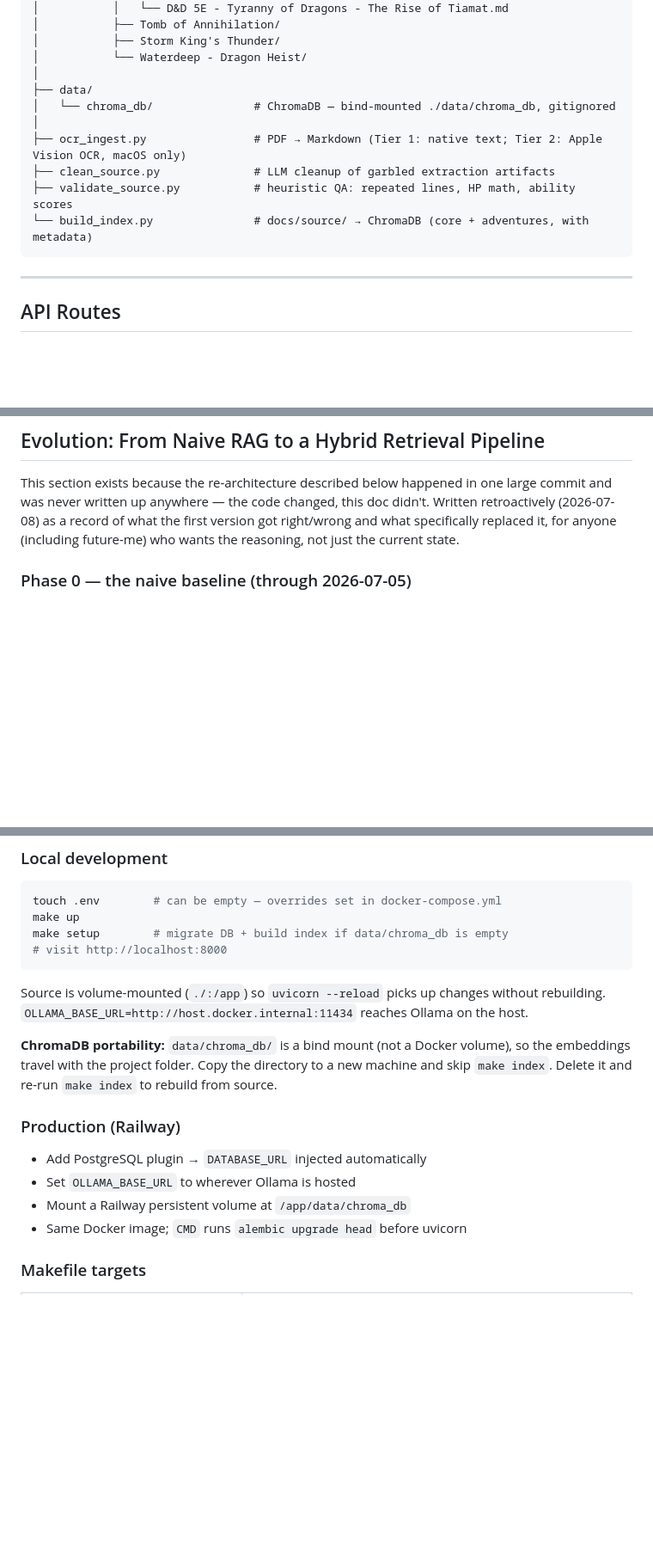
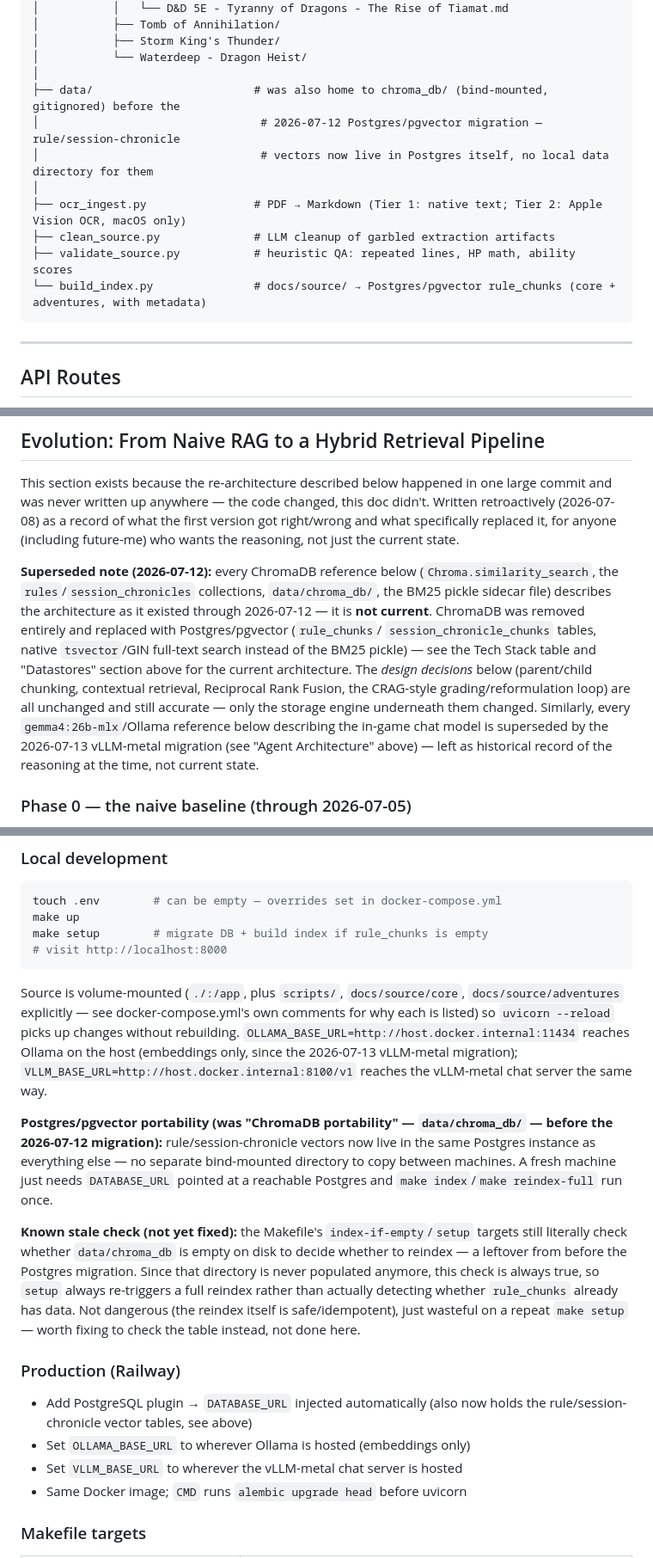
Before and after one commit to Peter-Yocum/dnd-dm, a Markdown page: design.md, 3 parts joined by grey strips. Shown at 86% size. GitHub-like rendering; blank space fills up the shorter version.

````diff
--- a/design.md
+++ b/design.md
@@ -107,13 +106,14 @@ dnd-dm/
 │           ├── Storm King's Thunder/
 │           └── Waterdeep - Dragon Heist/
 │
-├── data/
-│   └── chroma_db/               # ChromaDB — bind-mounted ./data/chroma_db, gitignored
+├── data/                        # was also home to chroma_db/ (bind-mounted, gitignored) before the
+│                                 # 2026-07-12 Postgres/pgvector migration — rule/session-chronicle
+│                                 # vectors now live in Postgres itself, no local data directory for them
 │
 ├── ocr_ingest.py                # PDF → Markdown (Tier 1: native text; Tier 2: Apple Vision OCR, macOS only)
 ├── clean_source.py              # LLM cleanup of garbled extraction artifacts
 ├── validate_source.py           # heuristic QA: repeated lines, HP math, ability scores
-└── build_index.py               # docs/source/ → ChromaDB (core + adventures, with metadata)
+└── build_index.py               # docs/source/ → Postgres/pgvector rule_chunks (core + adventures, with metadata)
 ```
 
 ---
@@ -902,6 +901,19 @@ one large commit and was never written up anywhere — the code changed, this
 doc didn't. Written retroactively (2026-07-08) as a record of what the first
 version got right/wrong and what specifically replaced it, for anyone
 (including future-me) who wants the reasoning, not just the current state.
+
+**Superseded note (2026-07-12):** every ChromaDB reference below (`Chroma.similarity_search`,
+the `rules`/`session_chronicles` collections, `data/chroma_db/`, the BM25 pickle sidecar
+file) describes the architecture as it existed through 2026-07-12 — it is **not current**.
+ChromaDB was removed entirely and replaced with Postgres/pgvector (`rule_chunks`/
+`session_chronicle_chunks` tables, native `tsvector`/GIN full-text search instead of the
+BM25 pickle) — see the Tech Stack table and "Datastores" section above for the current
+architecture. The *design decisions* below (parent/child chunking, contextual retrieval,
+Reciprocal Rank Fusion, the CRAG-style grading/reformulation loop) are all unchanged and
+still accurate — only the storage engine underneath them changed. Similarly, every
+`gemma4:26b-mlx`/Ollama reference below describing the in-game chat model is superseded
+by the 2026-07-13 vLLM-metal migration (see "Agent Architecture" above) — left as
+historical record of the reasoning at the time, not current state.
 
 ### Phase 0 — the naive baseline (through 2026-07-05)
 
@@ -1581,19 +1593,21 @@ the third.**
 ```bash
 touch .env        # can be empty — overrides set in docker-compose.yml
 make up
-make setup        # migrate DB + build index if data/chroma_db is empty
+make setup        # migrate DB + build index if rule_chunks is empty
 # visit http://localhost:8000
 ```
 
-Source is volume-mounted (`./:/app`) so `uvicorn --reload` picks up changes without rebuilding. `OLLAMA_BASE_URL=http://host.docker.internal:11434` reaches Ollama on the host.
-
-**ChromaDB portability:** `data/chroma_db/` is a bind mount (not a Docker volume), so the embeddings travel with the project folder. Copy the directory to a new machine and skip `make index`. Delete it and re-run `make index` to rebuild from source.
+Source is volume-mounted (`./:/app`, plus `scripts/`, `docs/source/core`, `docs/source/adventures` explicitly — see docker-compose.yml's own comments for why each is listed) so `uvicorn --reload` picks up changes without rebuilding. `OLLAMA_BASE_URL=http://host.docker.internal:11434` reaches Ollama on the host (embeddings only, since the 2026-07-13 vLLM-metal migration); `VLLM_BASE_URL=http://host.docker.internal:8100/v1` reaches the vLLM-metal chat server the same way.
+
+**Postgres/pgvector portability (was "ChromaDB portability" — `data/chroma_db/` — before the 2026-07-12 migration):** rule/session-chronicle vectors now live in the same Postgres instance as everything else — no separate bind-mounted directory to copy between machines. A fresh machine just needs `DATABASE_URL` pointed at a reachable Postgres and `make index`/`make reindex-full` run once.
+
+**Known stale check (not yet fixed):** the Makefile's `index-if-empty`/`setup` targets still literally check whether `data/chroma_db` is empty on disk to decide whether to reindex — a leftover from before the Postgres migration. Since that directory is never populated anymore, this check is always true, so `setup` always re-triggers a full reindex rather than actually detecting whether `rule_chunks` already has data. Not dangerous (the reindex itself is safe/idempotent), just wasteful on a repeat `make setup` — worth fixing to check the table instead, not done here.
 
 ### Production (Railway)
 
-- Add PostgreSQL plugin → `DATABASE_URL` injected automatically
-- Set `OLLAMA_BASE_URL` to wherever Ollama is hosted
-- Mount a Railway persistent volume at `/app/data/chroma_db`
+- Add PostgreSQL plugin → `DATABASE_URL` injected automatically (also now holds the rule/session-chronicle vector tables, see above)
+- Set `OLLAMA_BASE_URL` to wherever Ollama is hosted (embeddings only)
+- Set `VLLM_BASE_URL` to wherever the vLLM-metal chat server is hosted
 - Same Docker image; `CMD` runs `alembic upgrade head` before uvicorn
 
 ### Makefile targets
````
Also changed, not shown: other parts of design.md (+26 -28 lines).
